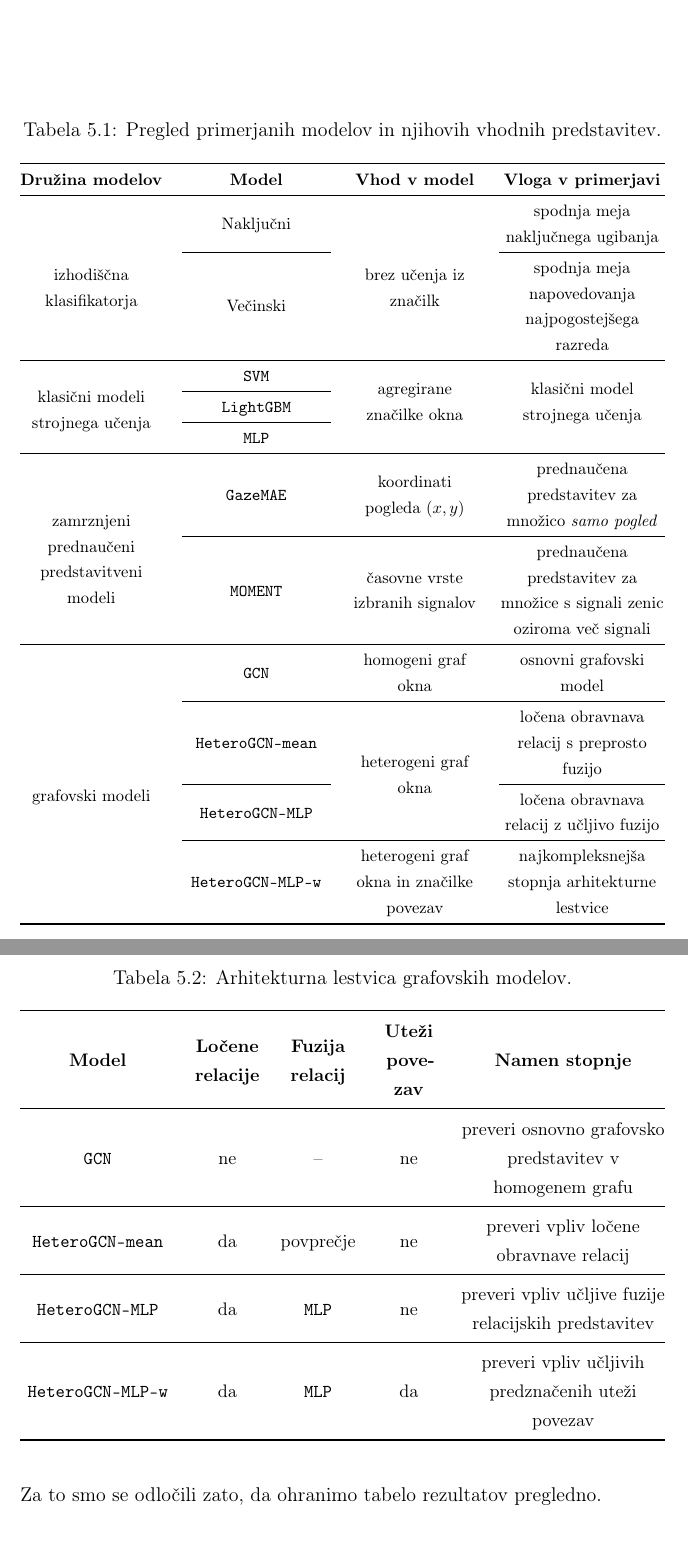
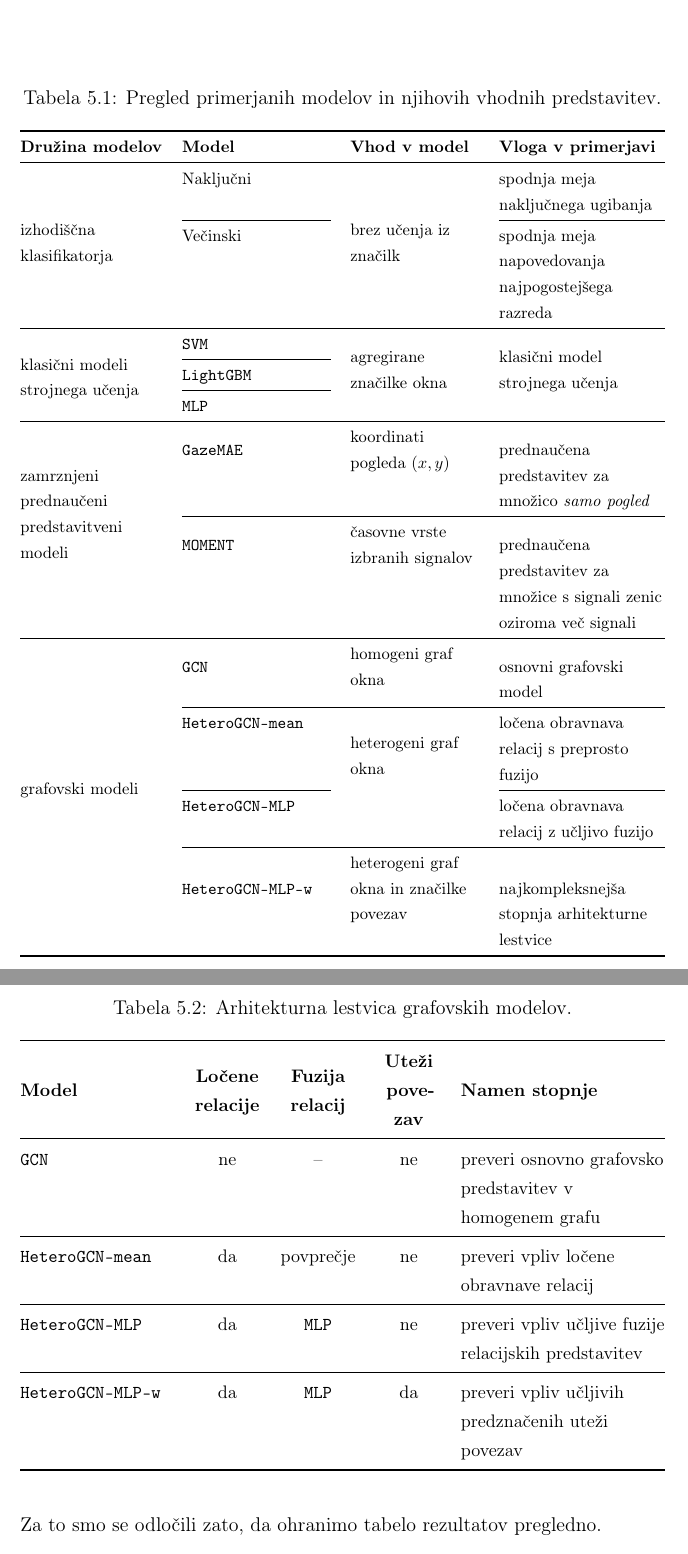
Before and after one commit to Space0code/diploma-latex, a LaTeX thesis (diploma.tex, which reads tabele/modeli/arhitekturna_lestvica_gnn.tex, tabele/modeli/pregled_primerjanih_modelov.tex): two parts of pages 44 and 48 of 107, joined at a grey line, cut so that both start at the same text. Compiled offline with pdfLaTeX.

Commit message:
tabele poravnava + Grupiranje & prepisovanje poglavij: 4 podatki

```diff
--- a/tabele/modeli/arhitekturna_lestvica_gnn.tex
+++ b/tabele/modeli/arhitekturna_lestvica_gnn.tex
@@ -3,8 +3,7 @@
     \caption{Arhitekturna lestvica grafovskih modelov.}
     \label{tab:arhitekturna-lestvica-gnn}
     \small
-    \renewcommand{\tabularxcolumn}[1]{>{\centering\arraybackslash}m{#1}}
-    \begin{tabularx}{\textwidth}{@{}>{\centering\arraybackslash}m{0.24\textwidth} >{\centering\arraybackslash}m{0.10\textwidth} >{\centering\arraybackslash}m{0.12\textwidth} >{\centering\arraybackslash}m{0.10\textwidth} >{\centering\arraybackslash}X@{}}
+    \begin{tabularx}{\textwidth}{@{}>{\raggedright\arraybackslash}m{0.24\textwidth} >{\centering\arraybackslash}m{0.10\textwidth} >{\centering\arraybackslash}m{0.12\textwidth} >{\centering\arraybackslash}m{0.10\textwidth} >{\raggedright\arraybackslash}X@{}}
         \toprule
         \textbf{Model} & \textbf{Ločene relacije} & \textbf{Fuzija relacij} & \textbf{Uteži povezav} & \textbf{Namen stopnje} \\
         \midrule
--- a/tabele/modeli/pregled_primerjanih_modelov.tex
+++ b/tabele/modeli/pregled_primerjanih_modelov.tex
@@ -5,28 +5,27 @@
     \footnotesize
     \setlength{\aboverulesep}{0.25ex}
     \setlength{\belowrulesep}{0.4ex}
-    \renewcommand{\tabularxcolumn}[1]{>{\centering\arraybackslash}m{#1}}
-    \begin{tabularx}{\textwidth}{@{}>{\centering\arraybackslash}m{0.22\textwidth} >{\centering\arraybackslash}m{0.23\textwidth} >{\centering\arraybackslash}m{0.20\textwidth} >{\centering\arraybackslash}X@{}}
+    \begin{tabularx}{\textwidth}{@{}>{\raggedright\arraybackslash}m{0.22\textwidth} >{\raggedright\arraybackslash}m{0.23\textwidth} >{\raggedright\arraybackslash}m{0.20\textwidth} >{\raggedright\arraybackslash}X@{}}
         \toprule
         \textbf{Družina modelov} & \textbf{Model} & \textbf{Vhod v model} & \textbf{Vloga v primerjavi} \\
         \midrule
-        \multirow[c]{6}{=}{\centering izhodiščna klasifikatorja} & Naključni & \multirow[c]{6}{=}{\centering brez učenja iz značilk} & spodnja meja naključnega ugibanja \\
+        \multirow[c]{6}{=}{\raggedright izhodiščna klasifikatorja} & Naključni & \multirow[c]{6}{=}{\raggedright brez učenja iz značilk} & spodnja meja naključnega ugibanja \\
         \cmidrule(lr){2-2}\cmidrule(l){4-4}
         & Večinski & & spodnja meja napovedovanja najpogostejšega razreda \\
         \cmidrule{1-4}
-        \multirow[c]{3.6}{=}{\centering klasični modeli strojnega učenja} & \ModelName{SVM} & \multirow[c]{3}{=}{\centering agregirane značilke okna} & \multirow[c]{3}{=}{\centering klasični model strojnega učenja} \\
+        \multirow[c]{3.6}{=}{\raggedright klasični modeli strojnega učenja} & \ModelName{SVM} & \multirow[c]{3}{=}{\raggedright agregirane značilke okna} & \multirow[c]{3}{=}{\raggedright klasični model strojnega učenja} \\
         \cmidrule(lr){2-2}
         & \ModelName{LightGBM} & & \\
         \cmidrule(lr){2-2}
         & \ModelName{MLP} & & \\
         \cmidrule{1-4}
-        \multirow[c]{6}{=}{\centering zamrznjeni prednaučeni predstavitveni modeli} & \ModelName{GazeMAE} & koordinati pogleda $(x, y)$ & prednaučena predstavitev za množico \emph{samo pogled} \\
+        \multirow[c]{6}{=}{\raggedright zamrznjeni prednaučeni predstavitveni modeli} & \ModelName{GazeMAE} & koordinati pogleda $(x, y)$ & prednaučena predstavitev za množico \emph{samo pogled} \\
         \cmidrule(l){2-4}
         & \ModelName{MOMENT} & časovne vrste izbranih signalov & prednaučena predstavitev za množice s signali zenic oziroma več signali \\
         \cmidrule{1-4}
-        \multirow[c]{10.5}{=}{\centering grafovski modeli} & \ModelName{GCN} & homogeni graf okna & osnovni grafovski model \\
+        \multirow[c]{10.5}{=}{\raggedright grafovski modeli} & \ModelName{GCN} & homogeni graf okna & osnovni grafovski model \\
         \cmidrule(l){2-4}
-        & \ModelName{HeteroGCN-mean} & \multirow[c]{3.5}{=}{\centering heterogeni graf okna} & ločena obravnava relacij s preprosto fuzijo \\
+        & \ModelName{HeteroGCN-mean} & \multirow[c]{3.5}{=}{\raggedright heterogeni graf okna} & ločena obravnava relacij s preprosto fuzijo \\
         \cmidrule(lr){2-2}\cmidrule(l){4-4}
         & \ModelName{HeteroGCN-MLP} & & ločena obravnava relacij z učljivo fuzijo \\
         \cmidrule(l){2-4}
```
Also changed, not shown: MEMORY.md (+1 -1 lines), poglavja/03_sorodna_dela.tex (+3 -3 lines), poglavja/04_podatki_in_predobdelava.tex (+1 -1 lines), tabele/podatki/mahnob_predobdelava.tex (+2 -2 lines), tabele/rezultati/izbira_grafovske_konvolucije.tex (+1 -1 lines), uvodni_del/seznam_kratic.tex (+2 -1 lines), tmp/pdfs/arhitekturna-lestvica-048.png (added), tmp/pdfs/arhitekturna-lestvica-preverjeno-048.png (added), tmp/pdfs/pregled-modelov-044.png (added), tmp/pdfs/pregled-modelov-preverjeno-044.png (added), tmp/pdfs/tables-review-039.png (added), tmp/pdfs/tables-review-040.png (added), tmp/pdfs/tables-review-041.png (added), tmp/pdfs/tables-review-042.png (added), 1 more files, 1 other file.
